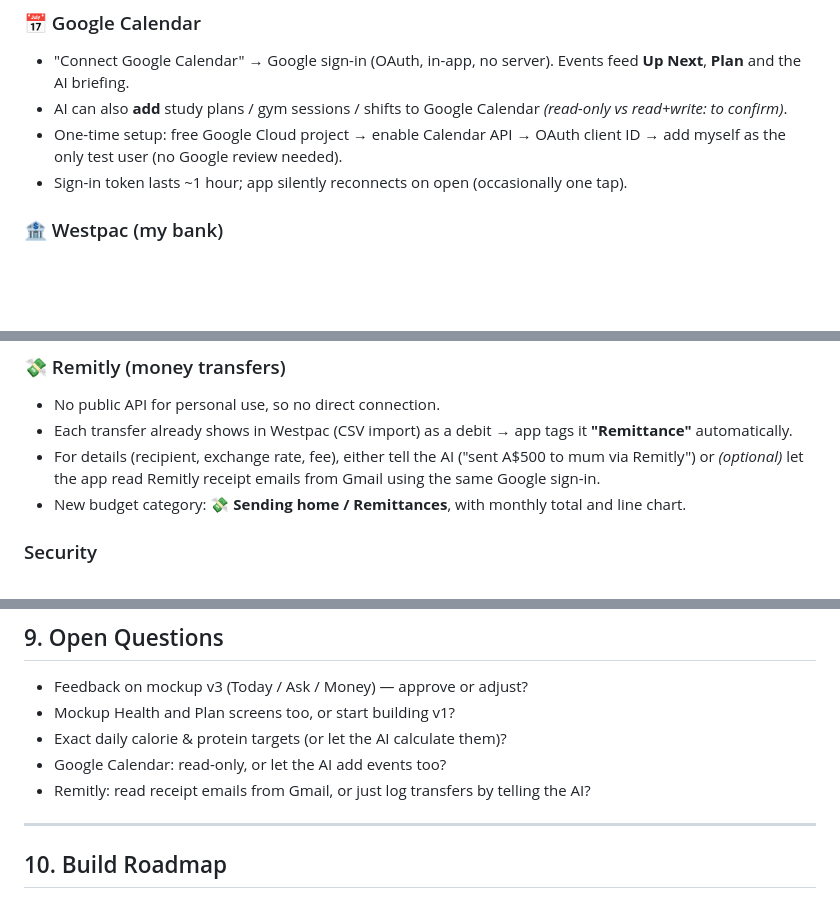
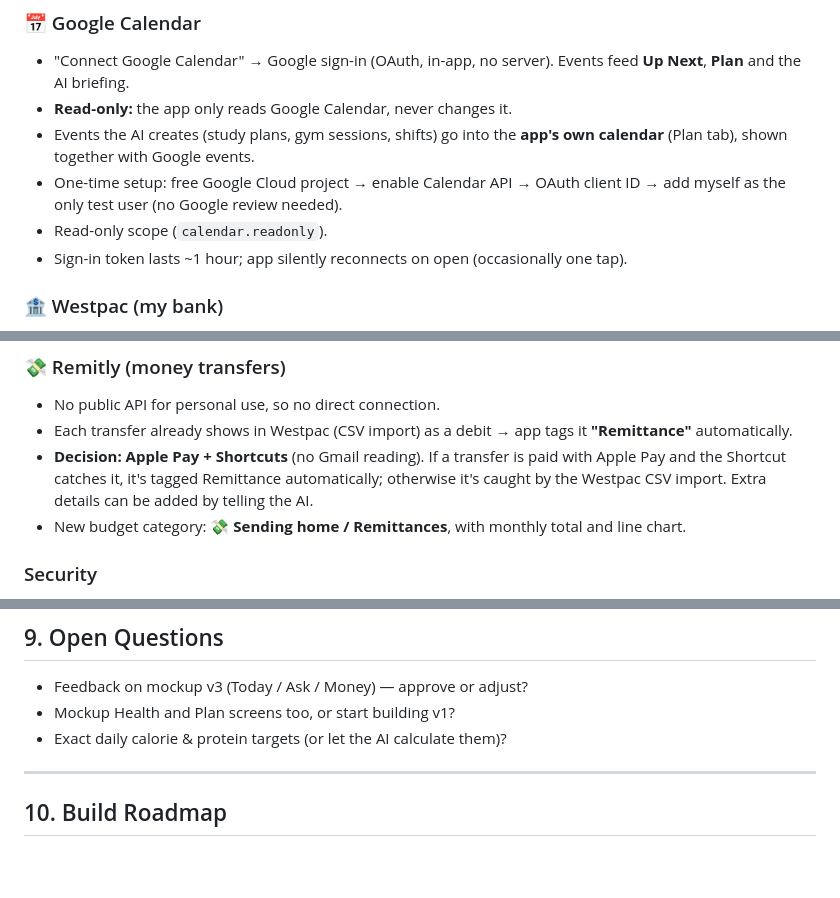
Before and after one commit to kylev202/WebApp, a Markdown page: PLAN.md, 3 parts joined by grey strips. Rendered like a GitHub page; blank space fills up the shorter version.

Commit message:
Plan: Google Calendar read-only, AI events in app calendar, Remitly via Apple Pay Shortcut
Co-Authored-By: Claude Opus 5.5 <noreply@anthropic.com>
Claude-Session: https://claude.ai/code/session_01BpV98GxmKzj1nV1fbHxcg5

```diff
--- a/PLAN.md
+++ b/PLAN.md
@@ -167,8 +167,10 @@ Gemini API key, goals (calories, protein, sleep, budget), class timetable, hourl
 
 ### 📅 Google Calendar
 - "Connect Google Calendar" → Google sign-in (OAuth, in-app, no server). Events feed **Up Next**, **Plan** and the AI briefing.
-- AI can also **add** study plans / gym sessions / shifts to Google Calendar *(read-only vs read+write: to confirm)*.
+- **Read-only:** the app only reads Google Calendar, never changes it.
+- Events the AI creates (study plans, gym sessions, shifts) go into the **app's own calendar** (Plan tab), shown together with Google events.
 - One-time setup: free Google Cloud project → enable Calendar API → OAuth client ID → add myself as the only test user (no Google review needed).
+- Read-only scope (`calendar.readonly`).
 - Sign-in token lasts ~1 hour; app silently reconnects on open (occasionally one tap).
 
 ### 🏦 Westpac (my bank)
@@ -180,7 +182,7 @@ Westpac has **no personal API**; Australian open banking (CDR) only lets accredi
 ### 💸 Remitly (money transfers)
 - No public API for personal use, so no direct connection.
 - Each transfer already shows in Westpac (CSV import) as a debit → app tags it **"Remittance"** automatically.
-- For details (recipient, exchange rate, fee), either tell the AI ("sent A$500 to mum via Remitly") or *(optional)* let the app read Remitly receipt emails from Gmail using the same Google sign-in.
+- **Decision: Apple Pay + Shortcuts** (no Gmail reading). If a transfer is paid with Apple Pay and the Shortcut catches it, it's tagged Remittance automatically; otherwise it's caught by the Westpac CSV import. Extra details can be added by telling the AI.
 - New budget category: **💸 Sending home / Remittances**, with monthly total and line chart.
 
 ### Security
@@ -202,8 +204,6 @@ Westpac has **no personal API**; Australian open banking (CDR) only lets accredi
 - Feedback on mockup v3 (Today / Ask / Money) — approve or adjust?
 - Mockup Health and Plan screens too, or start building v1?
 - Exact daily calorie & protein targets (or let the AI calculate them)?
-- Google Calendar: read-only, or let the AI add events too?
-- Remitly: read receipt emails from Gmail, or just log transfers by telling the AI?
 
 ---
 
```
